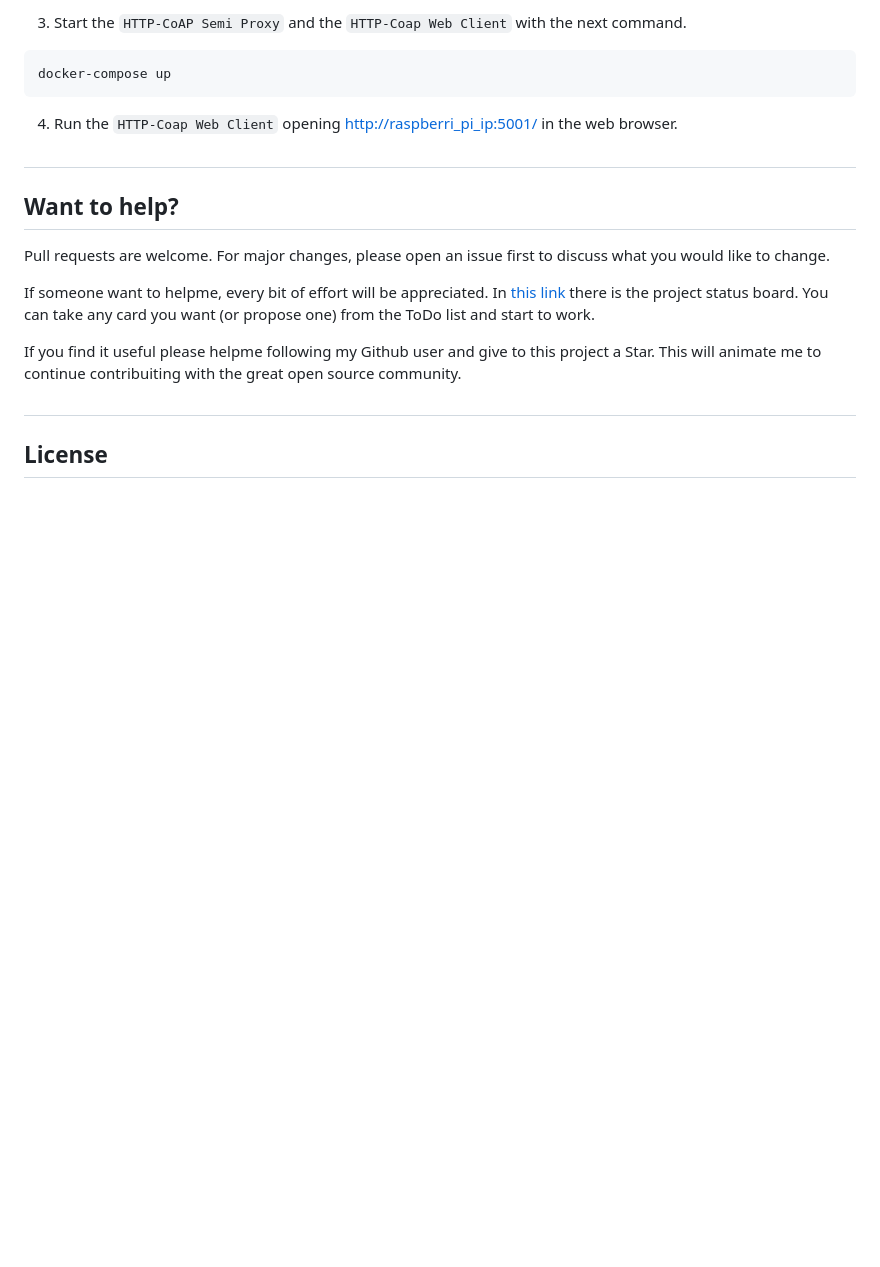
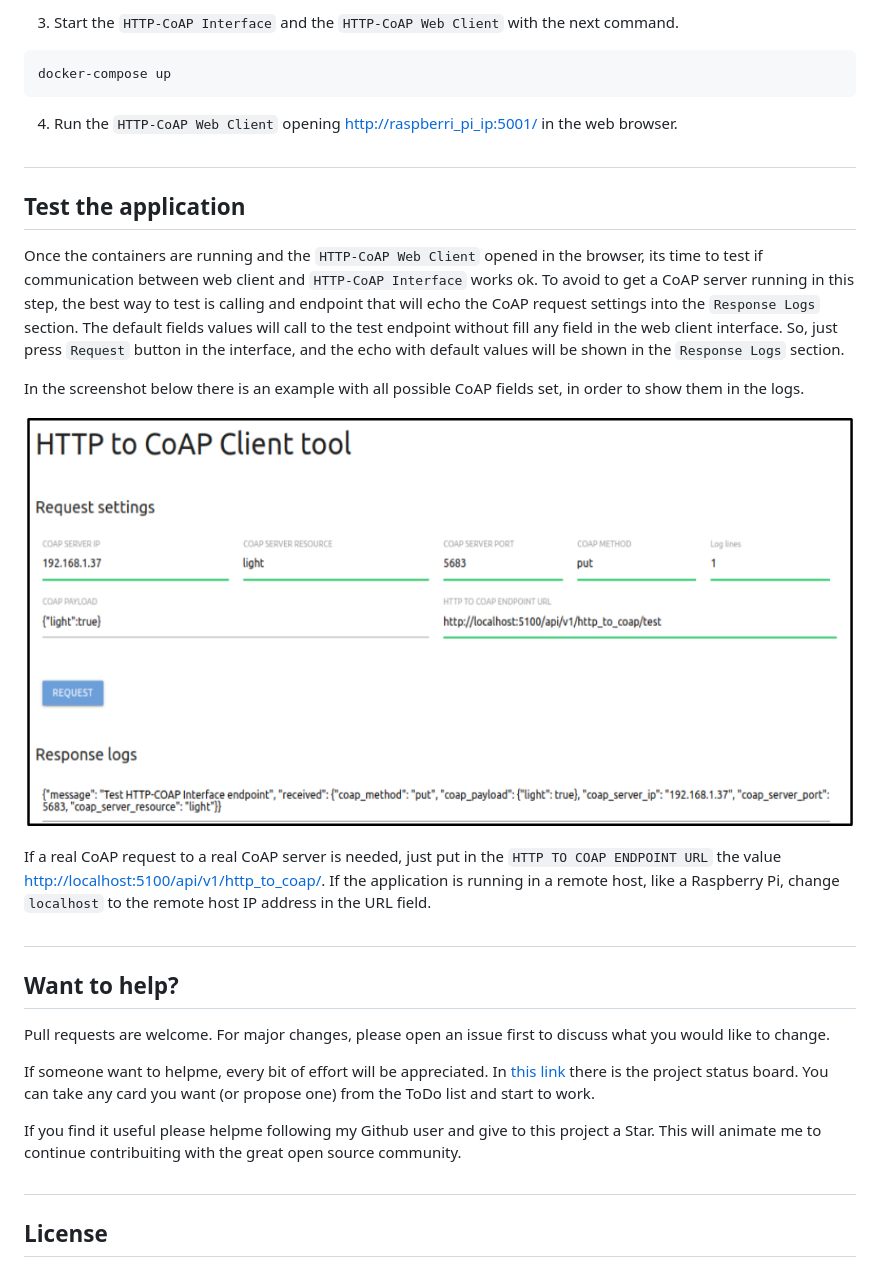
Before and after one commit to agustinBassi/coap-connection, a Markdown page: README.md, the part around one of its changes. Rendered like a GitHub page; pictures changed too: doc/http-to-coap-web-client-test.png (added); blank space fills up the shorter version.

````diff
--- a/README.md
+++ b/README.md
@@ -61,12 +62,25 @@ docker-compose build http-coap-semi-proxy
 ```
 
-3. Start the `HTTP-CoAP Semi Proxy` and the `HTTP-Coap Web Client` with the next command.
+3. Start the `HTTP-CoAP Interface` and the `HTTP-CoAP Web Client` with the next command.
 
 ```
 docker-compose up
 ```
 
-4. Run the `HTTP-Coap Web Client` opening [http://raspberri_pi_ip:5001/](http://raspberri_pi_ip:5001/) in the web browser.
+4. Run the `HTTP-CoAP Web Client` opening [http://raspberri_pi_ip:5001/](http://raspberri_pi_ip:5001/) in the web browser.
+
+
+##
+## Test the application
+
+Once the containers are running and the `HTTP-CoAP Web Client` opened in the browser, its time to test if communication between web client and `HTTP-CoAP Interface` works ok. To avoid to get a CoAP server running in this step, the best way to test is calling and endpoint that will echo the CoAP request settings into the `Response Logs` section. The default fields values will call to the test endpoint without fill any field in the web client interface. So, just press `Request` button in the interface, and the echo with default values will be shown in the `Response Logs` section.
+
+In the screenshot below there is an example with all possible CoAP fields set, in order to show them in the logs.
+
+![footer](doc/http-to-coap-web-client-test.png)
+
+If a real CoAP request to a real CoAP server is needed, just put in the `HTTP TO COAP ENDPOINT URL` the value [http://localhost:5100/api/v1/http_to_coap/](http://localhost:5100/api/v1/http_to_coap/). If the application is running in a remote host, like a Raspberry Pi, change `localhost` to the remote host IP address in the URL field.
+
 
 ##
 ## Want to help?
````
Also changed, not shown: other parts of README.md (+8 -7 lines), doc/architecture.png, doc/http-coap-web-client-running.png, 11 other files.
